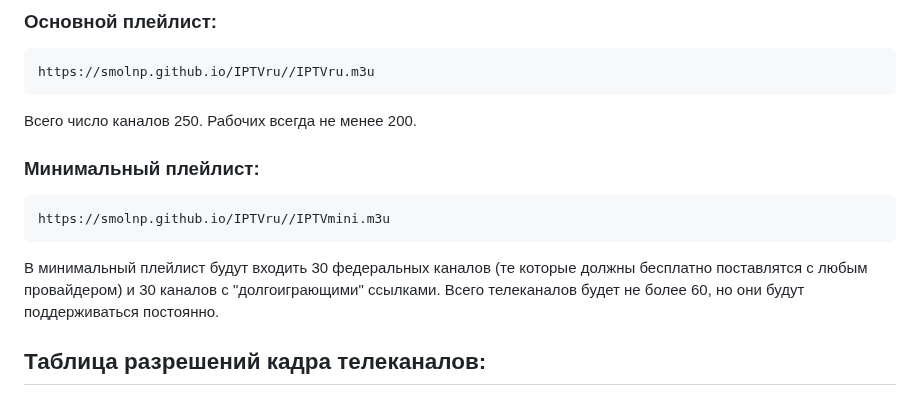
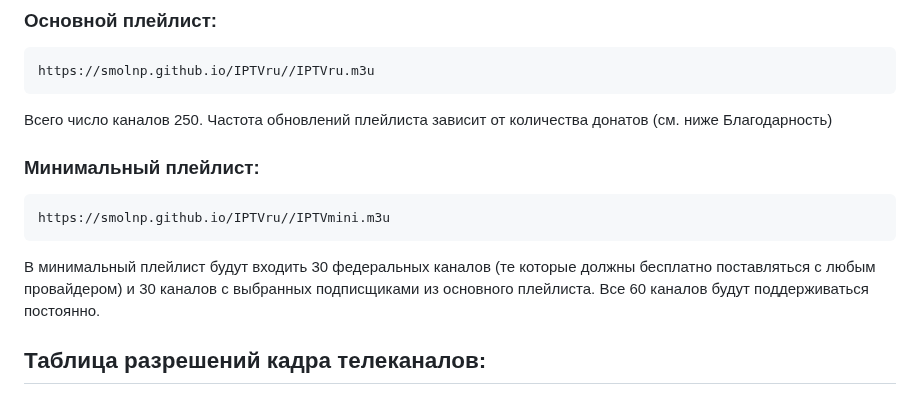
Before and after one commit to smolnp/IPTVru, a Markdown page: README.md, the part around the change. Rendered like a GitHub page.

````diff
--- a/README.md
+++ b/README.md
@@ -22,14 +22,14 @@ IPTVru собран из открытых источников. Проект, с
 ```
 https://smolnp.github.io/IPTVru//IPTVru.m3u
 ```
-Всего число каналов 250. Рабочих всегда не менее 200.
+Всего число каналов 250. Частота обновлений плейлиста зависит от количества донатов (см. ниже Благодарность)
 
 ### Минимальный плейлист:
 ```
 https://smolnp.github.io/IPTVru//IPTVmini.m3u
 ```
 
-В минимальный плейлист будут входить 30 федеральных каналов (те которые должны бесплатно поставлятся с любым провайдером) и 30 каналов с "долгоиграющими" ссылками. Всего телеканалов будет не более 60, но они будут поддерживаться постоянно.
+В минимальный плейлист будут входить 30 федеральных каналов (те которые должны бесплатно поставляться с любым провайдером) и 30 каналов с выбранных подписщиками из основного плейлиста. Все 60 каналов будут поддерживаться постоянно.
 
 ## Таблица разрешений кадра телеканалов:
 * **nHD** — 640 × 360 (16:9),
````
